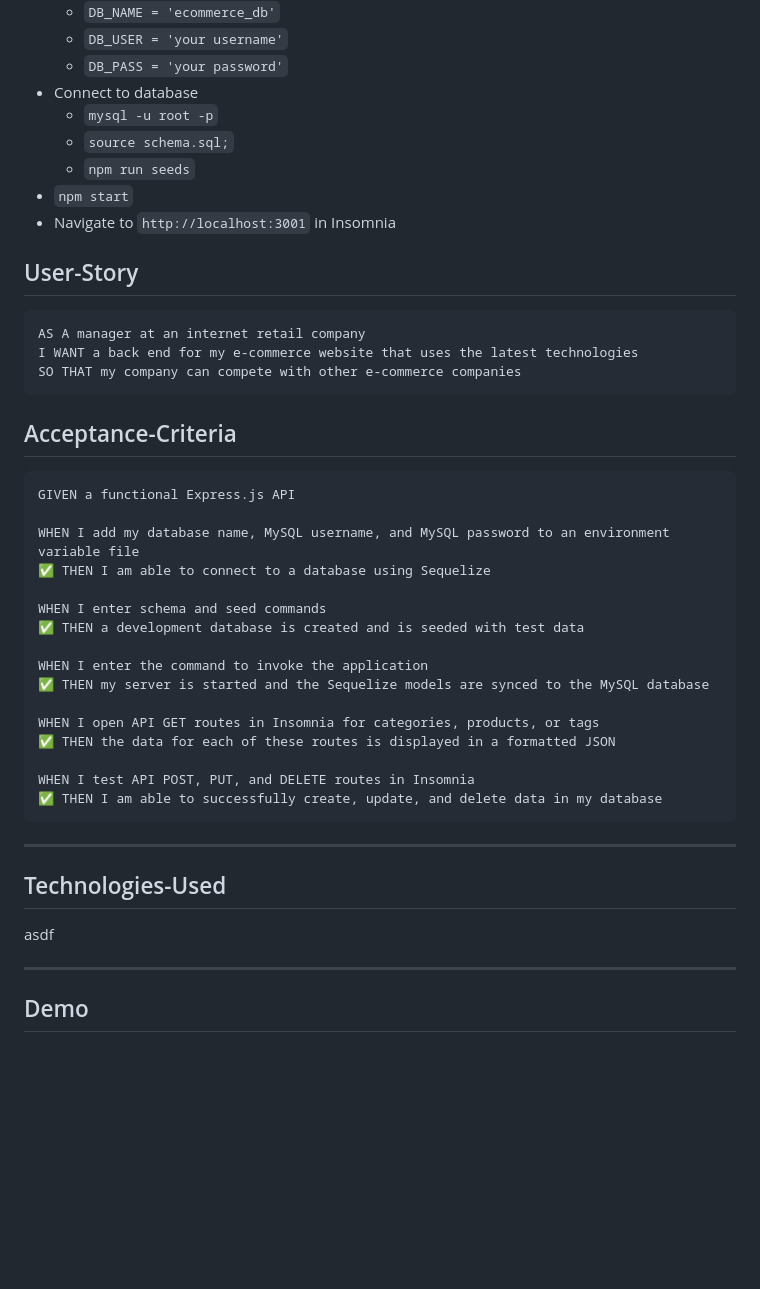
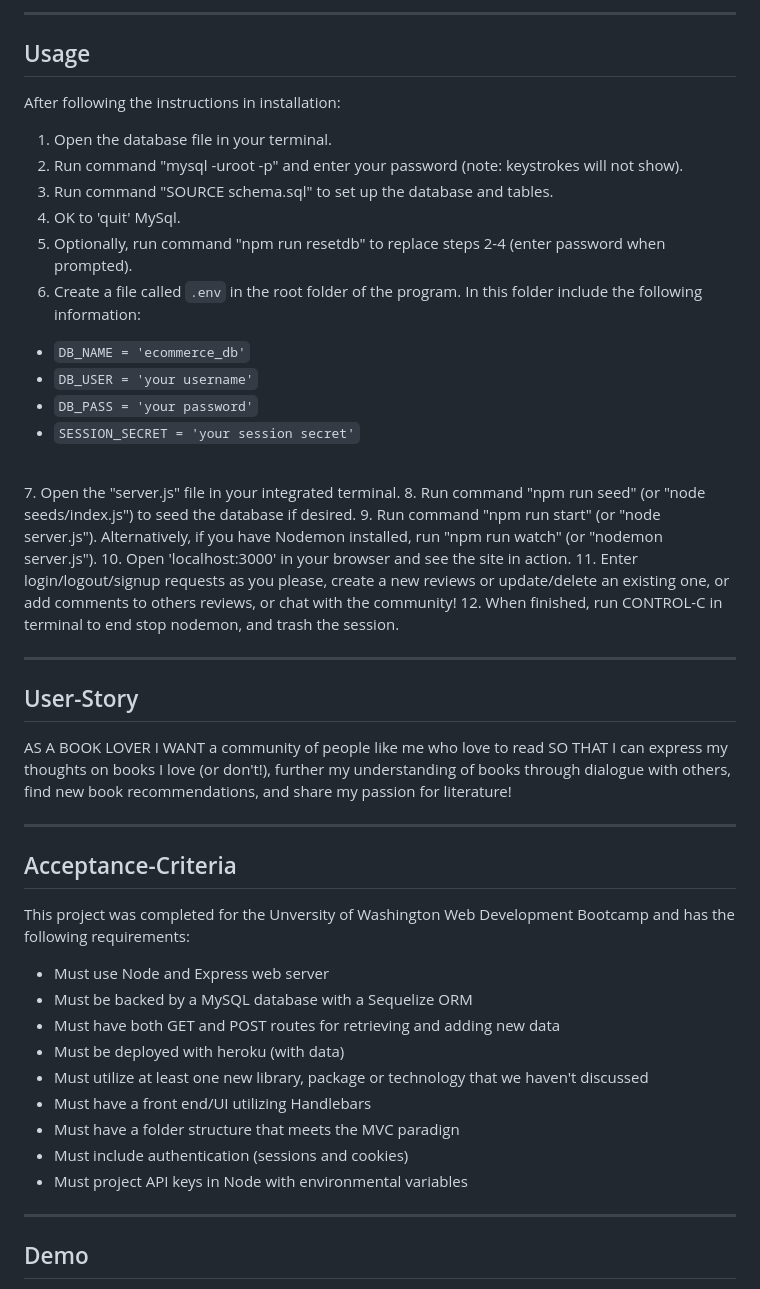
Before and after one commit to JTreezy/booklastic-blog-place, a Markdown page: README.md, the part around the change printed below. Drawn GitHub-style; blank space fills up the shorter version.

````diff
--- a/README.md
+++ b/README.md
@@ -33,46 +72,44 @@ To run node, Visual Studio Code with Gitbash/Command line interface is required.
+---
+## Usage
+
+After following the instructions in installation:
+1. Open the database file in your terminal.
+2. Run command "mysql -uroot -p" and enter your password (note: keystrokes will not show).
+3. Run command "SOURCE schema.sql" to set up the database and tables.
+4. OK to 'quit' MySql.
+5. Optionally, run command "npm run resetdb" to replace steps 2-4 (enter password when prompted).
+6. Create a file called `.env` in the root folder of the program. In this folder include the following information: <br>
   - `DB_NAME = 'ecommerce_db'`
   - `DB_USER = 'your username'`
   - `DB_PASS = 'your password'`
-* Connect to database
-  - `mysql -u root -p`
-  - `source schema.sql;`
-  - `npm run seeds`
-* `npm start`
-* Navigate to `http://localhost:3001` in Insomnia
+  - `SESSION_SECRET = 'your session secret'`
+<br>
+7. Open the "server.js" file in your integrated terminal.
+8. Run command "npm run seed" (or "node seeds/index.js") to seed the database if desired.
+9. Run command "npm run start" (or "node server.js"). Alternatively, if you have Nodemon installed, run "npm run watch" (or "nodemon server.js").
+10. Open 'localhost:3000' in your browser and see the site in action.
+11. Enter login/logout/signup requests as you please, create a new reviews or update/delete an existing one, or add comments to others reviews, or chat with the community!
+12. When finished, run CONTROL-C in terminal to end stop nodemon, and trash the session.
 
-
+---
 ## User-Story
 
-```md
-AS A manager at an internet retail company
-I WANT a back end for my e-commerce website that uses the latest technologies
-SO THAT my company can compete with other e-commerce companies
-```
-
-## Acceptance-Criteria
-
-```md
-GIVEN a functional Express.js API
-
-WHEN I add my database name, MySQL username, and MySQL password to an environment variable file
-✅ THEN I am able to connect to a database using Sequelize
-
-WHEN I enter schema and seed commands
-✅ THEN a development database is created and is seeded with test data
-
-WHEN I enter the command to invoke the application
-✅ THEN my server is started and the Sequelize models are synced to the MySQL database
-
-WHEN I open API GET routes in Insomnia for categories, products, or tags
-✅ THEN the data for each of these routes is displayed in a formatted JSON
-
-WHEN I test API POST, PUT, and DELETE routes in Insomnia
-✅ THEN I am able to successfully create, update, and delete data in my database
-```
+AS A BOOK LOVER
+I WANT a community of people like me who love to read
+SO THAT I can express my thoughts on books I love (or don't!), further my understanding of books through dialogue with others, find new book recommendations, and share my passion for literature!
 
 ---
-## Technologies-Used
-asdf
+## Acceptance-Criteria
+This project was completed for the Unversity of Washington Web Development Bootcamp and has the following requirements:
+- Must use Node and Express web server
+- Must be backed by a MySQL database with a Sequelize ORM
+- Must have both GET and POST routes for retrieving and adding new data
+- Must be deployed with heroku (with data)
+- Must utilize at least one new library, package or technology that we haven't discussed
+- Must have a front end/UI utilizing Handlebars
+- Must have a folder structure that meets the MVC paradign
+- Must include authentication (sessions and cookies)
+- Must project API keys in Node with environmental variables
 
 ---
 ## Demo
````
Also changed, not shown: other parts of README.md (+89 -34 lines), assets/screenshots/ERD.png (added), 4 other files.
